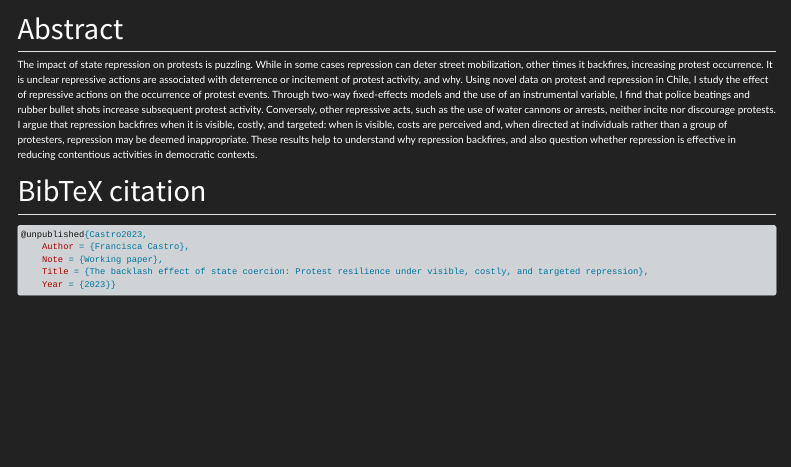
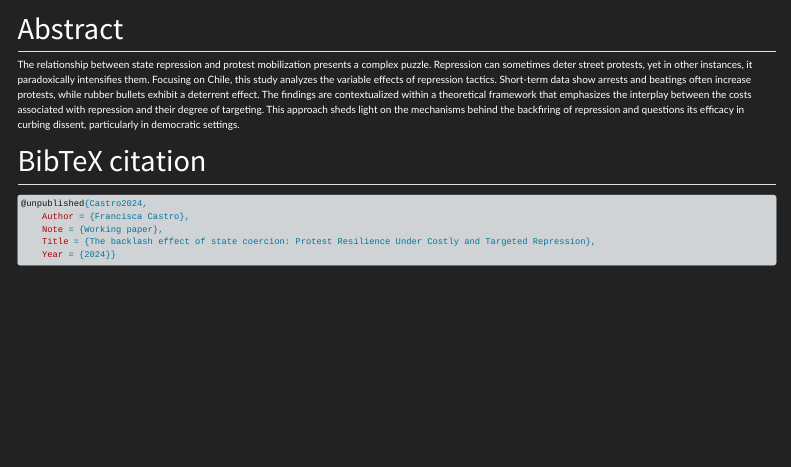
Before and after one commit to frcastrog/fcastro.github.io, a Quarto document (research/working-papers/state-repression/index.qmd): the page in a window 1100 px wide, from 190 px down. Rendered offline with R 4.5, knitr and Pandoc in place of Quarto, with nearby package versions; menus at the side of the page are left out.

Commit message:
changes 1 March

````diff
--- a/research/working-papers/state-repression/index.qmd
+++ b/research/working-papers/state-repression/index.qmd
@@ -1,5 +1,5 @@
 ---
-title: "The Backlash Effect of State Coercion: Protest Resilience Under Visible, Costly, and Targeted Repression"
+title: "The Backlash Effect of State Coercion: Protest Resilience Under Costly and Targeted Repression"
 date: 2023-08-25
 author:
   - name: Francisca Castro
@@ -40,14 +40,14 @@ pub-status:
 
 ## Abstract
 
-The impact of state repression on protests is puzzling. While in some cases repression can deter street mobilization, other times it backfires, increasing protest occurrence. It is unclear \textit{which} repressive actions are associated with deterrence or incitement of protest activity, and why. Using novel data on protest and repression in Chile, I study the effect of repressive actions on the occurrence of protest events. Through two-way fixed-effects models and the use of an instrumental variable, I find that police beatings and rubber bullet shots increase subsequent protest activity. Conversely, other repressive acts, such as the use of water cannons or arrests, neither incite nor discourage protests. I argue that repression backfires when it is visible, costly, and targeted: when is visible, costs are perceived and, when directed at individuals rather than a group of protesters, repression may be deemed inappropriate. These results help to understand why repression backfires, and also question whether repression is effective in reducing contentious activities in democratic contexts.
+The relationship between state repression and protest mobilization presents a complex puzzle. Repression can sometimes deter street protests, yet in other instances, it paradoxically intensifies them. Focusing on Chile, this study analyzes the variable effects of repression tactics. Short-term data show arrests and beatings often increase protests, while rubber bullets exhibit a deterrent effect. The findings are contextualized within a theoretical framework that emphasizes the interplay between the costs associated with repression and their degree of targeting. This approach sheds light on the mechanisms behind the backfiring of repression and questions its efficacy in curbing dissent, particularly in democratic settings.
 
 ## BibTeX citation
 
 ``` bibtex
-@unpublished{Castro2023,
+@unpublished{Castro2024,
     Author = {Francisca Castro},
     Note = {Working paper},
-    Title = {The backlash effect of state coercion: Protest resilience under visible, costly, and targeted repression},
-    Year = {2023}}
+    Title = {The backlash effect of state coercion: Protest Resilience Under Costly and Targeted Repression},
+    Year = {2024}}
 ```
````
Also changed, not shown: docs/search.json, index.qmd (line endings or trailing spaces), research/working-papers/bolivia/index.qmd (line endings or trailing spaces), research/working-papers/honduras/index.qmd (line endings or trailing spaces), teaching.qmd (line endings or trailing spaces), 8 other files.
